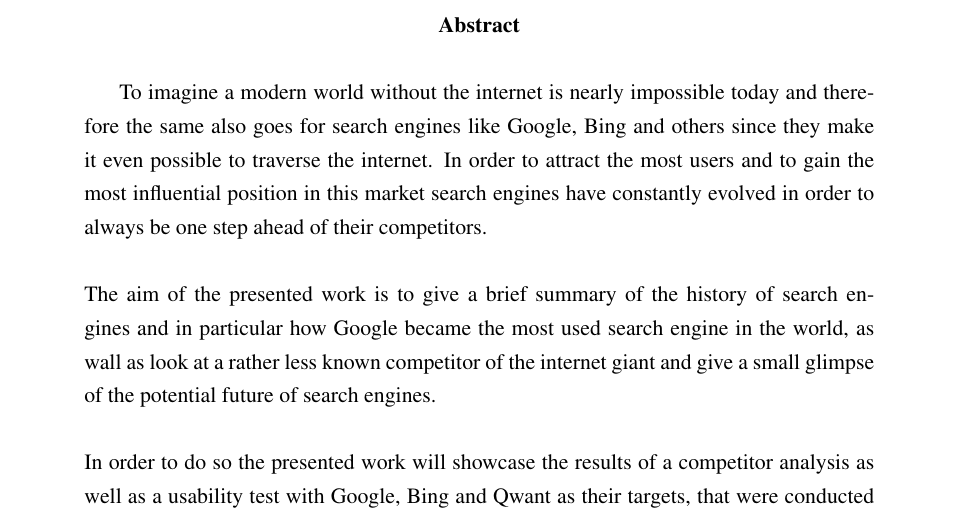
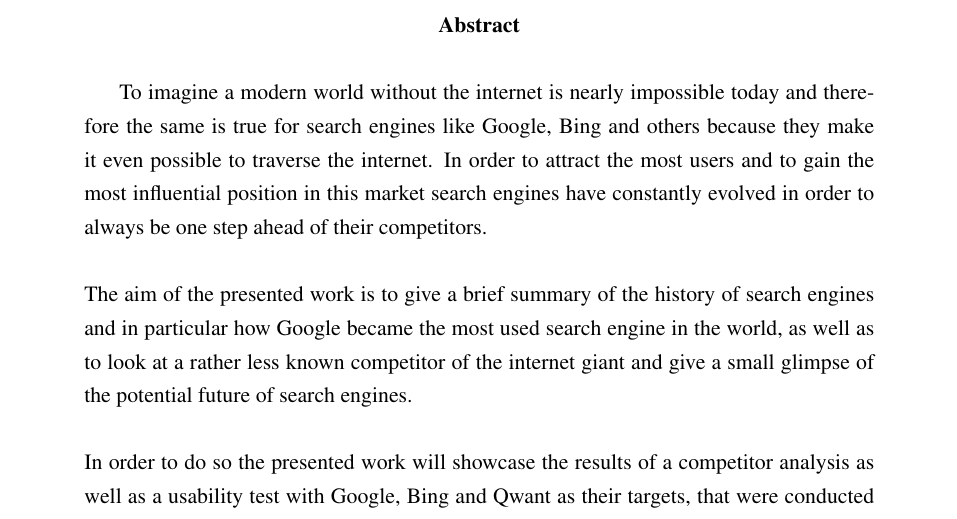
Before and after one commit to DHBW-FN/tim21-medientechnik, a LaTeX paper (main.tex, which reads pages/abstract.tex): part of page 3 of 39, cut so that both start at the same text. Compiled offline with pdfLaTeX.

Commit message:
Fixed english abstract

```diff
--- a/pages/abstract.tex
+++ b/pages/abstract.tex
@@ -30,12 +30,12 @@
 \selectlanguage{english}
 % Englisches Abstract
 \begin{abstract}
-	To imagine a modern world without the internet is nearly impossible today and therefore the same also goes for search
-	engines like Google, Bing and others since they make it even possible to traverse the internet.
+	To imagine a modern world without the internet is nearly impossible today and therefore the same is true for search
+	engines like Google, Bing and others because they make it even possible to traverse the internet.
 	In order to attract the most users and to gain the most influential position in this market search engines have
 	constantly evolved in order to always be one step ahead of their competitors.\\\\
 	The aim of the presented work is to give a brief summary of the history of search engines and in particular how
-	Google became the most used search engine in the world, as wall as look at a rather less known competitor of the
+	Google became the most used search engine in the world, as well as to look at a rather less known competitor of the
 	internet giant and give a small glimpse of the potential future of search engines.\\\\
 	In order to do so the presented work will showcase the results of a competitor analysis as well as a usability test
 	with Google, Bing and Qwant as their targets, that were conducted as part of this project.
```
